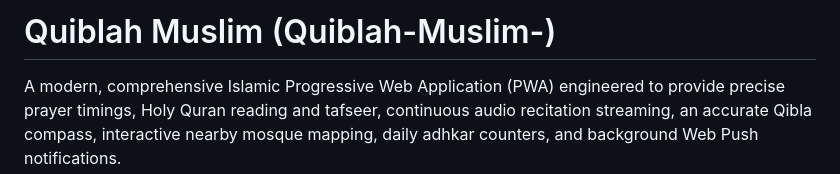
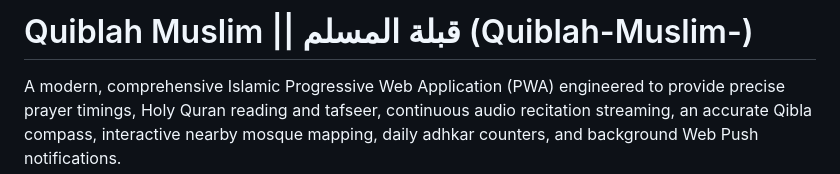
Before and after one commit to KamalAboueidd/Quiblah-Muslim-, a Markdown page: README.md, the part around the change. GitHub-like rendering.

Commit message:
Revise title in README to add Arabic translatioى
Updated project title to include Arabic translation.

```diff
--- a/README.md
+++ b/README.md
@@ -1,4 +1,4 @@
-# Quiblah Muslim (Quiblah-Muslim-)
+# Quiblah Muslim || قبلة المسلم (Quiblah-Muslim-)
 
 A modern, comprehensive Islamic Progressive Web Application (PWA) engineered to provide precise prayer timings, Holy Quran reading and tafseer, continuous audio recitation streaming, an accurate Qibla compass, interactive nearby mosque mapping, daily adhkar counters, and background Web Push notifications.
 
```
